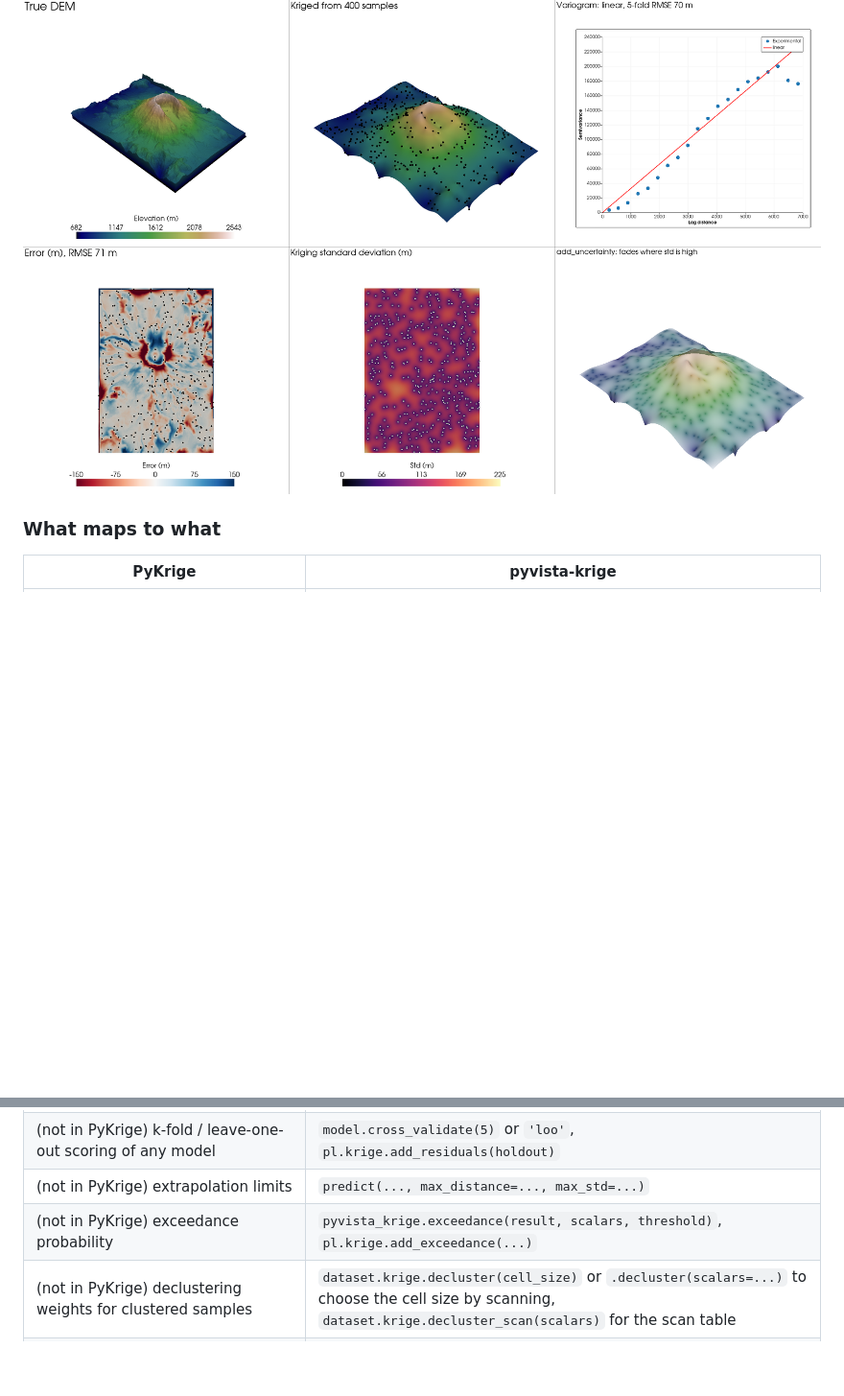
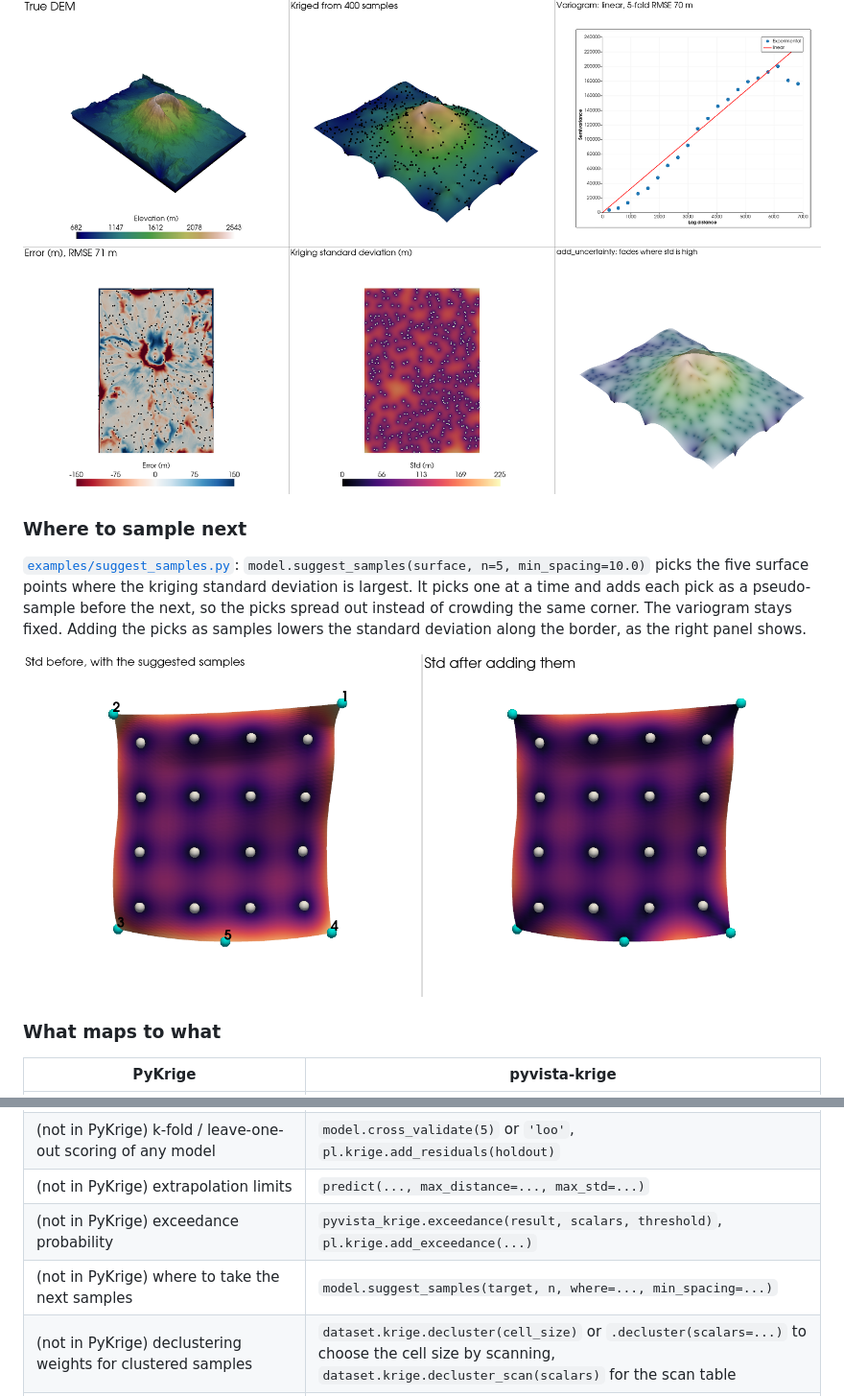
Before and after one commit to kleongf/pyvista-krige, a Markdown page: README.md, 2 parts joined by grey strips. Shown at 96% size. Rendered like a GitHub page; pictures changed too: docs/images/suggest_samples.png (added); blank space fills up the shorter version.

```diff
--- a/README.md
+++ b/README.md
@@ -94,6 +94,16 @@ deviation, and `pl.krige.add_uncertainty`.
 
 ![St. Helens rebuilt by kriging](https://raw.githubusercontent.com/kleongf/pyvista-krige/main/docs/images/st_helens.png)
 
+### Where to sample next
+
+[`examples/suggest_samples.py`](examples/suggest_samples.py): `model.suggest_samples(surface, n=5, min_spacing=10.0)`
+picks the five surface points where the kriging standard deviation is largest. It picks one
+at a time and adds each pick as a pseudo-sample before the next, so the picks spread out
+instead of crowding the same corner. The variogram stays fixed. Adding the picks as samples
+lowers the standard deviation along the border, as the right panel shows.
+
+![Suggested sample locations](https://raw.githubusercontent.com/kleongf/pyvista-krige/main/docs/images/suggest_samples.png)
+
 ### What maps to what
 
 | PyKrige | pyvista-krige |
@@ -112,6 +122,7 @@ deviation, and `pl.krige.add_uncertainty`.
 | (not in PyKrige) k-fold / leave-one-out scoring of any model | `model.cross_validate(5)` or `'loo'`, `pl.krige.add_residuals(holdout)` |
 | (not in PyKrige) extrapolation limits | `predict(..., max_distance=..., max_std=...)` |
 | (not in PyKrige) exceedance probability | `pyvista_krige.exceedance(result, scalars, threshold)`, `pl.krige.add_exceedance(...)` |
+| (not in PyKrige) where to take the next samples | `model.suggest_samples(target, n, where=..., min_spacing=...)` |
 | (not in PyKrige) declustering weights for clustered samples | `dataset.krige.decluster(cell_size)` or `.decluster(scalars=...)` to choose the cell size by scanning, `dataset.krige.decluster_scan(scalars)` for the scan table |
 | (not in PyKrige) anisotropy geometry | `pl.krige.add_anisotropy_ellipsoid(model)` |
 | `RegressionKriging`, `ClassificationKriging` | `dataset.krige.regression(...)`, `dataset.krige.classify(...)` |
```
Also changed, not shown: 4 other files.
